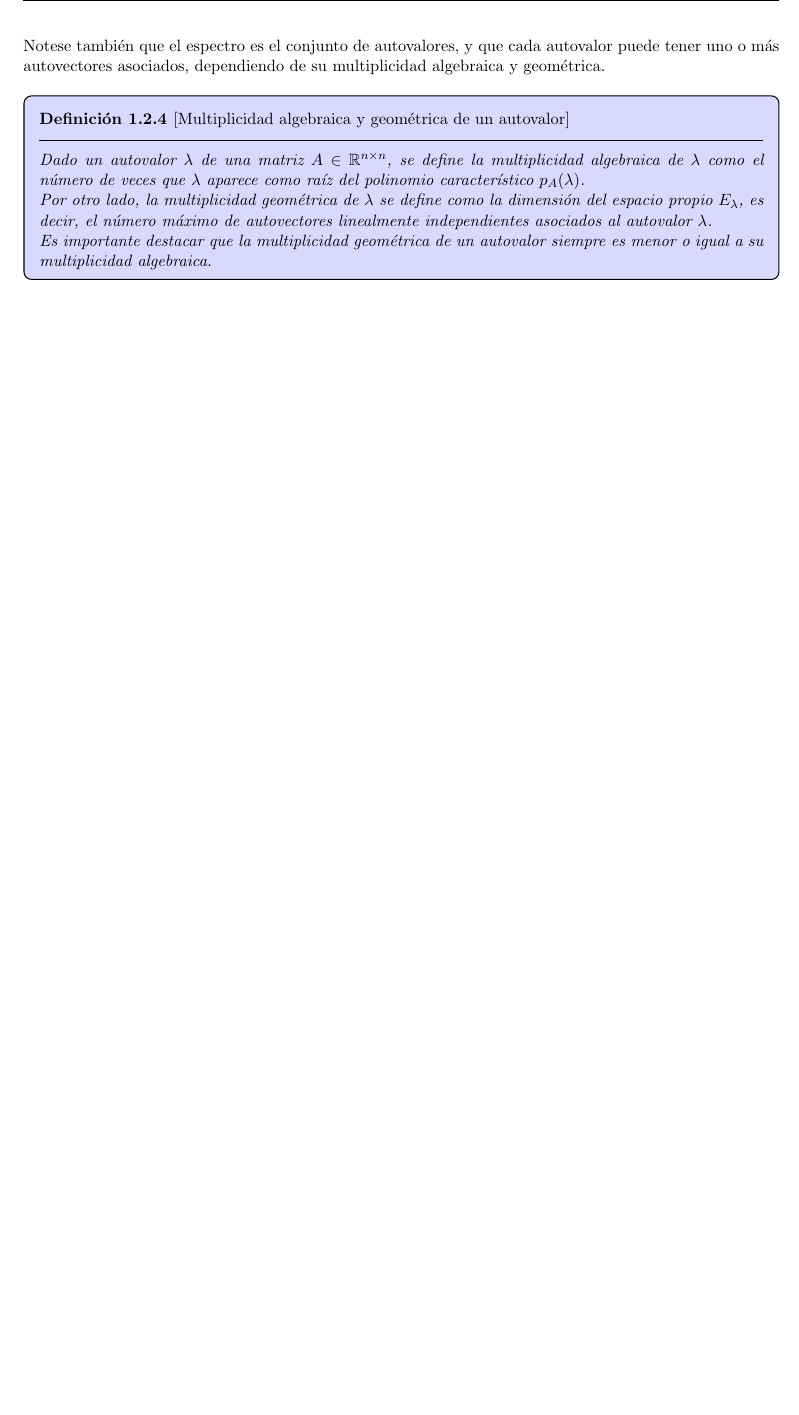
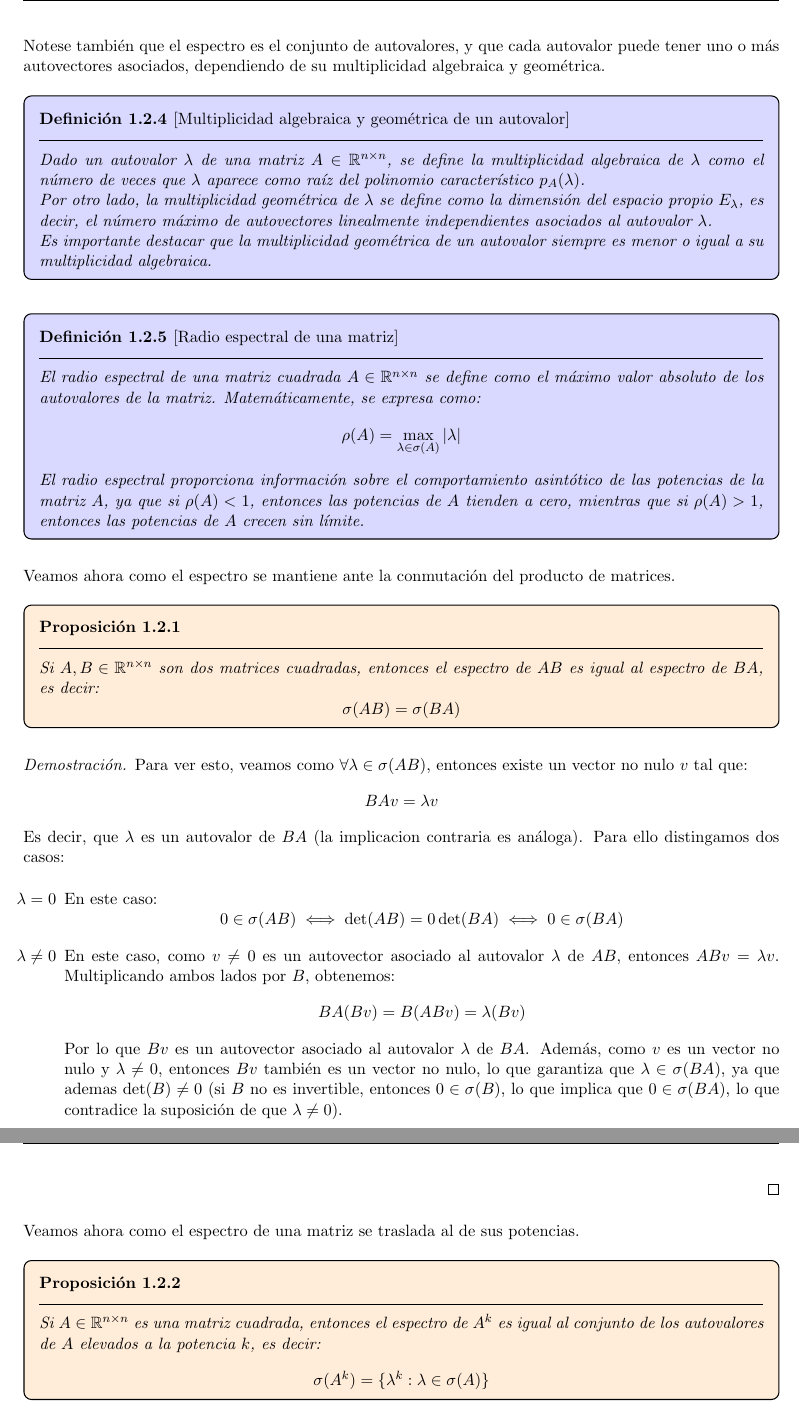
Before and after one commit to Pau-Frangi/Metodos_Numericos, a LaTeX document (main.tex, which reads Theory/1 - Matrices y sus propiedades.tex): part of page 15 of 22 before the commit and two parts of pages 15 and 16 of 23 after it, the two joined at a grey line, cut so that both start at the same text, the shorter picture padded with empty space. Compiled offline with pdfLaTeX.

Commit message:
Continuacion teoria

```diff
--- a/Theory/1 - Matrices y sus propiedades.tex
+++ b/Theory/1 - Matrices y sus propiedades.tex
@@ -465,3 +465,52 @@ Notese también que el espectro es el conjunto de autovalores, y que cada autova
     Por otro lado, la multiplicidad geométrica de $ \lambda $ se define como la dimensión del espacio propio $ E_\lambda $, es decir, el número máximo de autovectores linealmente independientes asociados al autovalor $ \lambda $.\\
     Es importante destacar que la multiplicidad geométrica de un autovalor siempre es menor o igual a su multiplicidad algebraica.
 \end{definición}
+
+\begin{definición}[Radio espectral de una matriz]
+    El radio espectral de una matriz cuadrada $ A \in \mathbb{R}^{n \times n} $ se define como el máximo valor absoluto de los autovalores de la matriz. Matemáticamente, se expresa como:
+    \[
+        \rho(A) = \max_{\lambda \in \sigma(A)} |\lambda|
+    \]
+    El radio espectral proporciona información sobre el comportamiento asintótico de las potencias de la matriz $ A $, ya que si $ \rho(A) < 1 $, entonces las potencias de $ A $ tienden a cero, mientras que si $ \rho(A) > 1 $, entonces las potencias de $ A $ crecen sin límite.
+\end{definición}
+
+Veamos ahora como el espectro se mantiene ante la conmutación del producto de matrices.
+
+\begin{proposición}
+    Si $ A, B \in \mathbb{R}^{n \times n} $ son dos matrices cuadradas, entonces el espectro de $ AB $ es igual al espectro de $ BA $, es decir:
+    \[
+        \sigma(AB) = \sigma(BA)
+    \]
+\end{proposición}
+
+\begin{proof}
+    Para ver esto, veamos como $ \forall \lambda \in \sigma(AB) $, entonces existe un vector no nulo $ v $ tal que:
+    \[
+        BAv = \lambda v
+    \]
+    Es decir, que $ \lambda $ es un autovalor de $ BA $ (la implicacion contraria es análoga). Para ello distingamos dos casos:
+    \begin{itemize}
+        \item[$\lambda = 0$] En este caso:
+        \[
+            0 \in \sigma(AB) \iff
+            \det(AB) = 0 \det(BA) \iff
+            0 \in \sigma(BA)
+        \]
+        \item[$\lambda \neq 0$] En este caso, como $ v \neq 0 $ es un autovector asociado al autovalor $ \lambda $ de $ AB $, entonces $ ABv = \lambda v $. Multiplicando ambos lados por $ B $, obtenemos:
+        \[
+            BA(Bv) =
+            B(ABv) =
+            \lambda (Bv)
+        \]
+        Por lo que $ Bv $ es un autovector asociado al autovalor $ \lambda $ de $ BA $. Además, como $ v $ es un vector no nulo y $ \lambda \neq 0 $, entonces $ Bv $ también es un vector no nulo, lo que garantiza que $ \lambda \in \sigma(BA) $, ya que ademas $\det(B) \neq 0$ (si $B$ no es invertible, entonces $0 \in \sigma(B)$, lo que implica que $0 \in \sigma(BA)$, lo que contradice la suposición de que $\lambda \neq 0$).
+    \end{itemize}
+\end{proof}
+
+Veamos ahora como el espectro de una matriz se traslada al de sus potencias.
+
+\begin{proposición}
+    Si $ A \in \mathbb{R}^{n \times n} $ es una matriz cuadrada, entonces el espectro de $ A^k $ es igual al conjunto de los autovalores de $ A $ elevados a la potencia $ k $, es decir:
+    \[
+        \sigma(A^k) = \{ \lambda^k : \lambda \in \sigma(A) \}
+    \]
+\end{proposición}
```
Also changed, not shown: main.pdf, Theory/1 - Matrices y sus propiedades.tex (27 more changed lines), 5 other files.
